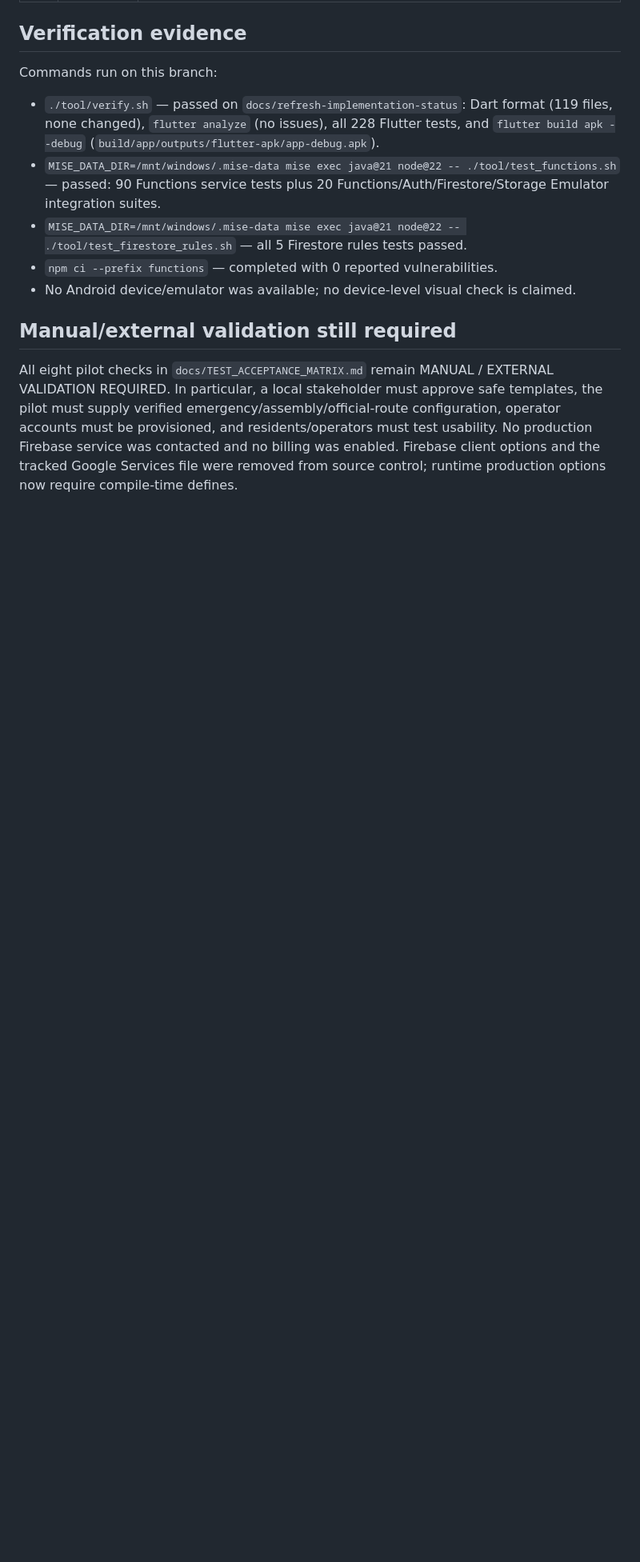
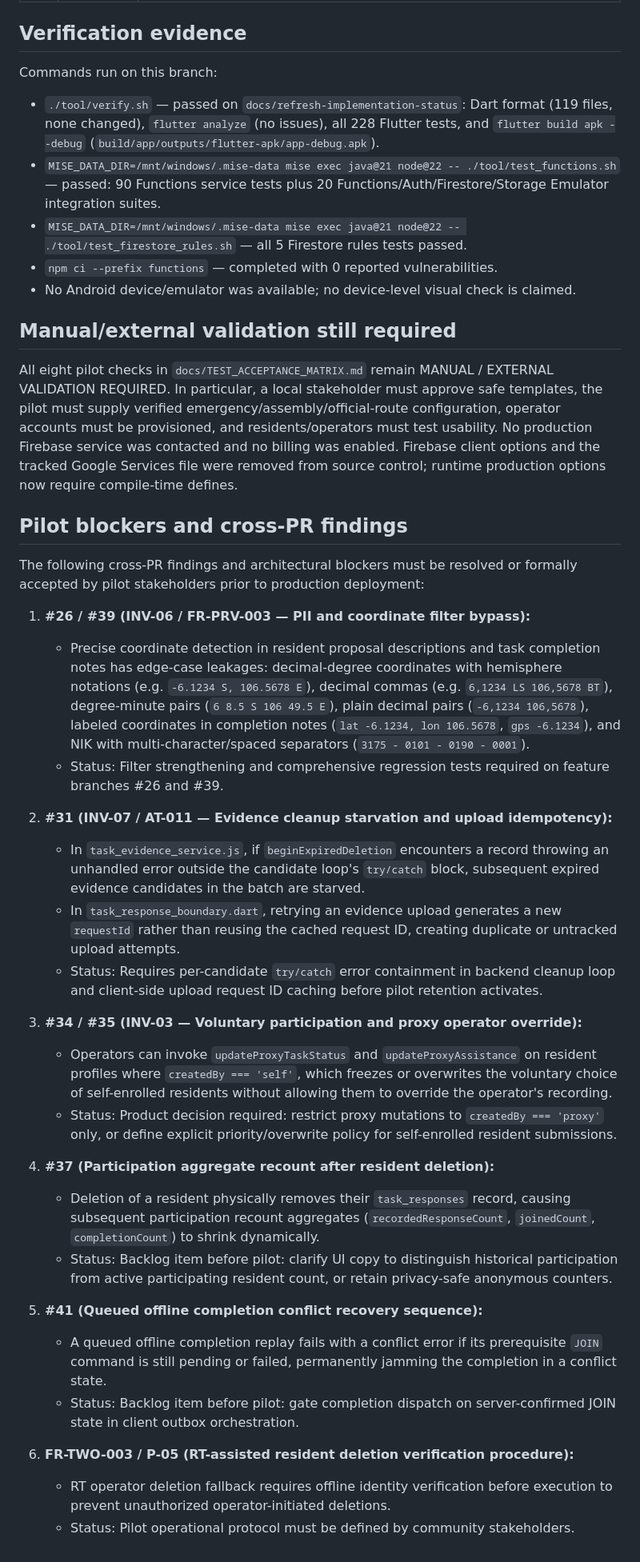
Before and after one commit to IvanoWisnuBudiLaras/guyub, a Markdown page: docs/REQUIREMENTS_TRACEABILITY.md, the part around one of its changes. Shown at 80% size. Drawn GitHub-style; blank space fills up the shorter version.

Commit message:
docs: update AT-009 status to partial and record pilot blockers

```diff
--- a/docs/REQUIREMENTS_TRACEABILITY.md
+++ b/docs/REQUIREMENTS_TRACEABILITY.md
@@ -96,3 +96,32 @@ Commands run on this branch:
 ## Manual/external validation still required
 
 All eight pilot checks in `docs/TEST_ACCEPTANCE_MATRIX.md` remain MANUAL / EXTERNAL VALIDATION REQUIRED. In particular, a local stakeholder must approve safe templates, the pilot must supply verified emergency/assembly/official-route configuration, operator accounts must be provisioned, and residents/operators must test usability. No production Firebase service was contacted and no billing was enabled. Firebase client options and the tracked Google Services file were removed from source control; runtime production options now require compile-time defines.
+
+## Pilot blockers and cross-PR findings
+
+The following cross-PR findings and architectural blockers must be resolved or formally accepted by pilot stakeholders prior to production deployment:
+
+1. **#26 / #39 (INV-06 / FR-PRV-003 — PII and coordinate filter bypass):**
+   - Precise coordinate detection in resident proposal descriptions and task completion notes has edge-case leakages: decimal-degree coordinates with hemisphere notations (e.g. `-6.1234 S, 106.5678 E`), decimal commas (e.g. `6,1234 LS 106,5678 BT`), degree-minute pairs (`6 8.5 S 106 49.5 E`), plain decimal pairs (`-6,1234 106,5678`), labeled coordinates in completion notes (`lat -6.1234, lon 106.5678`, `gps -6.1234`), and NIK with multi-character/spaced separators (`3175 - 0101 - 0190 - 0001`).
+   - Status: Filter strengthening and comprehensive regression tests required on feature branches #26 and #39.
+
+2. **#31 (INV-07 / AT-011 — Evidence cleanup starvation and upload idempotency):**
+   - In `task_evidence_service.js`, if `beginExpiredDeletion` encounters a record throwing an unhandled error outside the candidate loop's `try/catch` block, subsequent expired evidence candidates in the batch are starved.
+   - In `task_response_boundary.dart`, retrying an evidence upload generates a new `requestId` rather than reusing the cached request ID, creating duplicate or untracked upload attempts.
+   - Status: Requires per-candidate `try/catch` error containment in backend cleanup loop and client-side upload request ID caching before pilot retention activates.
+
+3. **#34 / #35 (INV-03 — Voluntary participation and proxy operator override):**
+   - Operators can invoke `updateProxyTaskStatus` and `updateProxyAssistance` on resident profiles where `createdBy === 'self'`, which freezes or overwrites the voluntary choice of self-enrolled residents without allowing them to override the operator's recording.
+   - Status: Product decision required: restrict proxy mutations to `createdBy === 'proxy'` only, or define explicit priority/overwrite policy for self-enrolled resident submissions.
+
+4. **#37 (Participation aggregate recount after resident deletion):**
+   - Deletion of a resident physically removes their `task_responses` record, causing subsequent participation recount aggregates (`recordedResponseCount`, `joinedCount`, `completionCount`) to shrink dynamically.
+   - Status: Backlog item before pilot: clarify UI copy to distinguish historical participation from active participating resident count, or retain privacy-safe anonymous counters.
+
+5. **#41 (Queued offline completion conflict recovery sequence):**
+   - A queued offline completion replay fails with a conflict error if its prerequisite `JOIN` command is still pending or failed, permanently jamming the completion in a conflict state.
+   - Status: Backlog item before pilot: gate completion dispatch on server-confirmed JOIN state in client outbox orchestration.
+
+6. **FR-TWO-003 / P-05 (RT-assisted resident deletion verification procedure):**
+   - RT operator deletion fallback requires offline identity verification before execution to prevent unauthorized operator-initiated deletions.
+   - Status: Pilot operational protocol must be defined by community stakeholders.
```
Also changed, not shown: other parts of docs/REQUIREMENTS_TRACEABILITY.md (+2 -2 lines).
